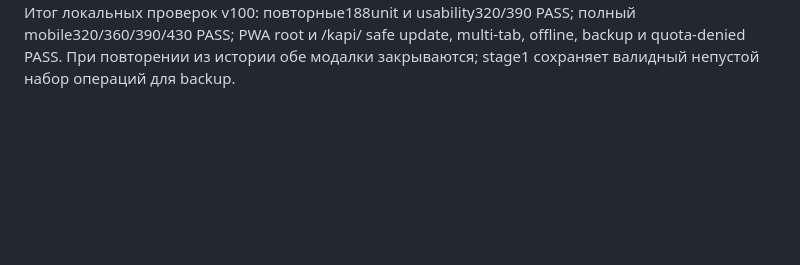
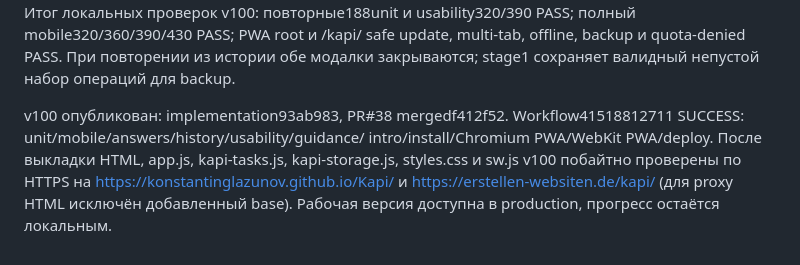
Before and after one commit to KonstantinGlazunov/Kapi, a Markdown page: docs/PROJECT_STATE.md, the part around the change. Rendered like a GitHub page; blank space fills up the shorter version.

Commit message:
docs: record verified v100 production release [skip ci]

```diff
--- a/docs/PROJECT_STATE.md
+++ b/docs/PROJECT_STATE.md
@@ -735,3 +735,11 @@ TalkBack/VoiceOver не проверен; проверены accessibility tree
 полный mobile320/360/390/430 PASS; PWA root и /kapi/ safe update, multi-tab,
 offline, backup и quota-denied PASS. При повторении из истории обе модалки
 закрываются; stage1 сохраняет валидный непустой набор операций для backup.
+
+v100 опубликован: implementation93ab983, PR#38 mergedf412f52.
+Workflow41518812711 SUCCESS: unit/mobile/answers/history/usability/guidance/
+intro/install/Chromium PWA/WebKit PWA/deploy. После выкладки HTML, app.js,
+kapi-tasks.js, kapi-storage.js, styles.css и sw.js v100 побайтно проверены
+по HTTPS на https://konstantinglazunov.github.io/Kapi/ и
+https://erstellen-websiten.de/kapi/ (для proxy HTML исключён добавленный base).
+Рабочая версия доступна в production, прогресс остаётся локальным.
```
